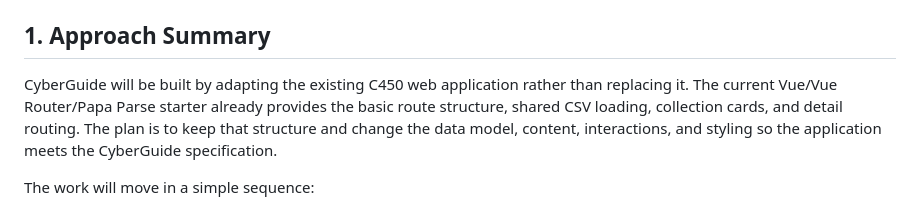
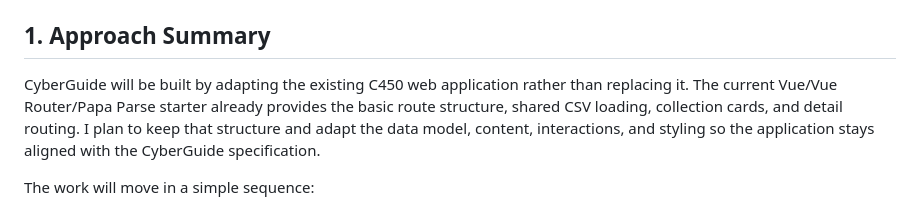
Before and after one commit to wigginsdga-cell/c450-web-app, a Markdown page: docs/design/plan.md, the part around the change. Drawn GitHub-style.

Commit message:
Revise approach summary in design plan
Reword the approach summary for clarity and alignment with the CyberGuide specification.

```diff
--- a/docs/design/plan.md
+++ b/docs/design/plan.md
@@ -6,7 +6,7 @@
 
 ## 1. Approach Summary
 
-CyberGuide will be built by adapting the existing C450 web application rather than replacing it. The current Vue/Vue Router/Papa Parse starter already provides the basic route structure, shared CSV loading, collection cards, and detail routing. The plan is to keep that structure and change the data model, content, interactions, and styling so the application meets the CyberGuide specification.
+CyberGuide will be built by adapting the existing C450 web application rather than replacing it. The current Vue/Vue Router/Papa Parse starter already provides the basic route structure, shared CSV loading, collection cards, and detail routing. I plan to keep that structure and adapt the data model, content, interactions, and styling so the application stays aligned with the CyberGuide specification.
 
 The work will move in a simple sequence:
 
```
